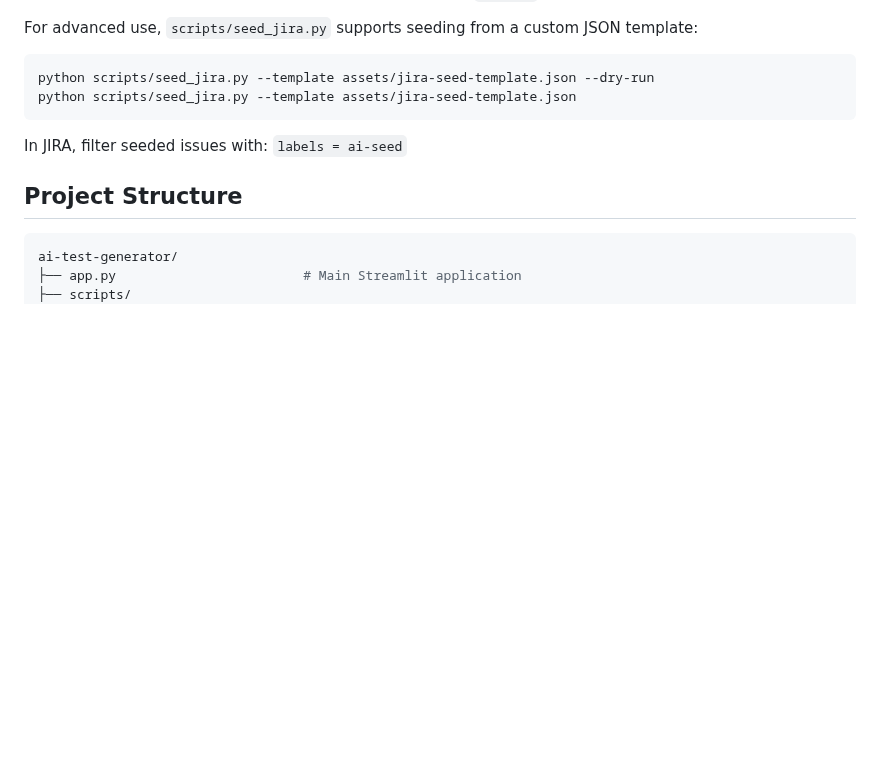
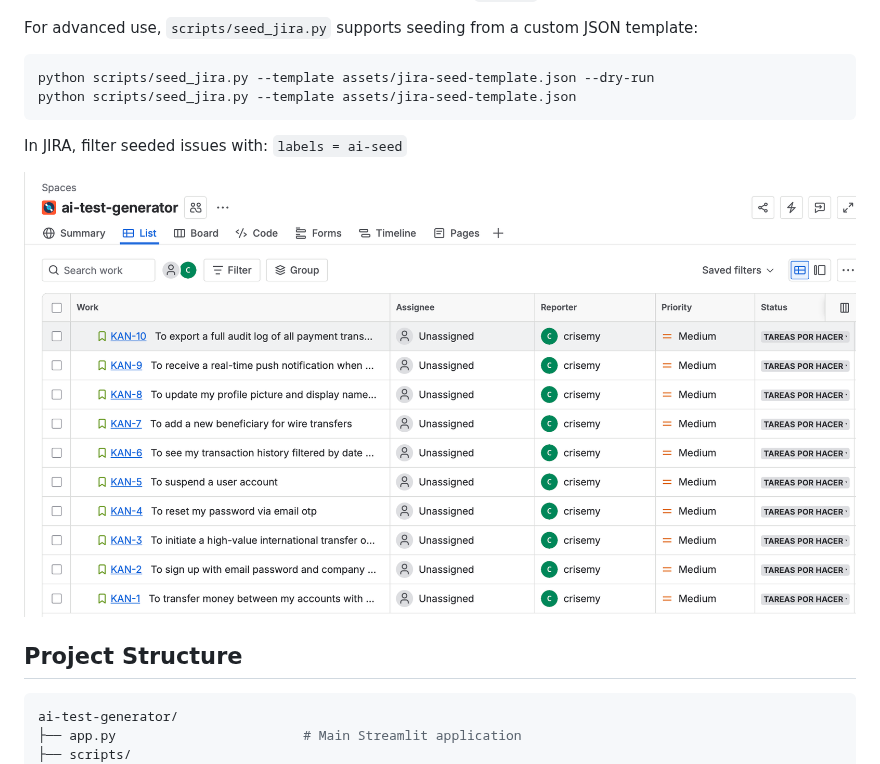
Before and after one commit to crisemy/ai-test-generator, a Markdown page: README.md, the part around the change. Drawn GitHub-style; pictures changed too: images/jira-seed.png (added); blank space fills up the shorter version.

Commit message:
Adding the JIRA Seed image

````diff
--- a/README.md
+++ b/README.md
@@ -127,6 +127,8 @@ python scripts/seed_jira.py --template assets/jira-seed-template.json
 
 In JIRA, filter seeded issues with: `labels = ai-seed`
 
+![JIRA-Seed](./images/jira-seed.png "JIRA Seed Stories")
+
 ## Project Structure
 
 ```bash
````
